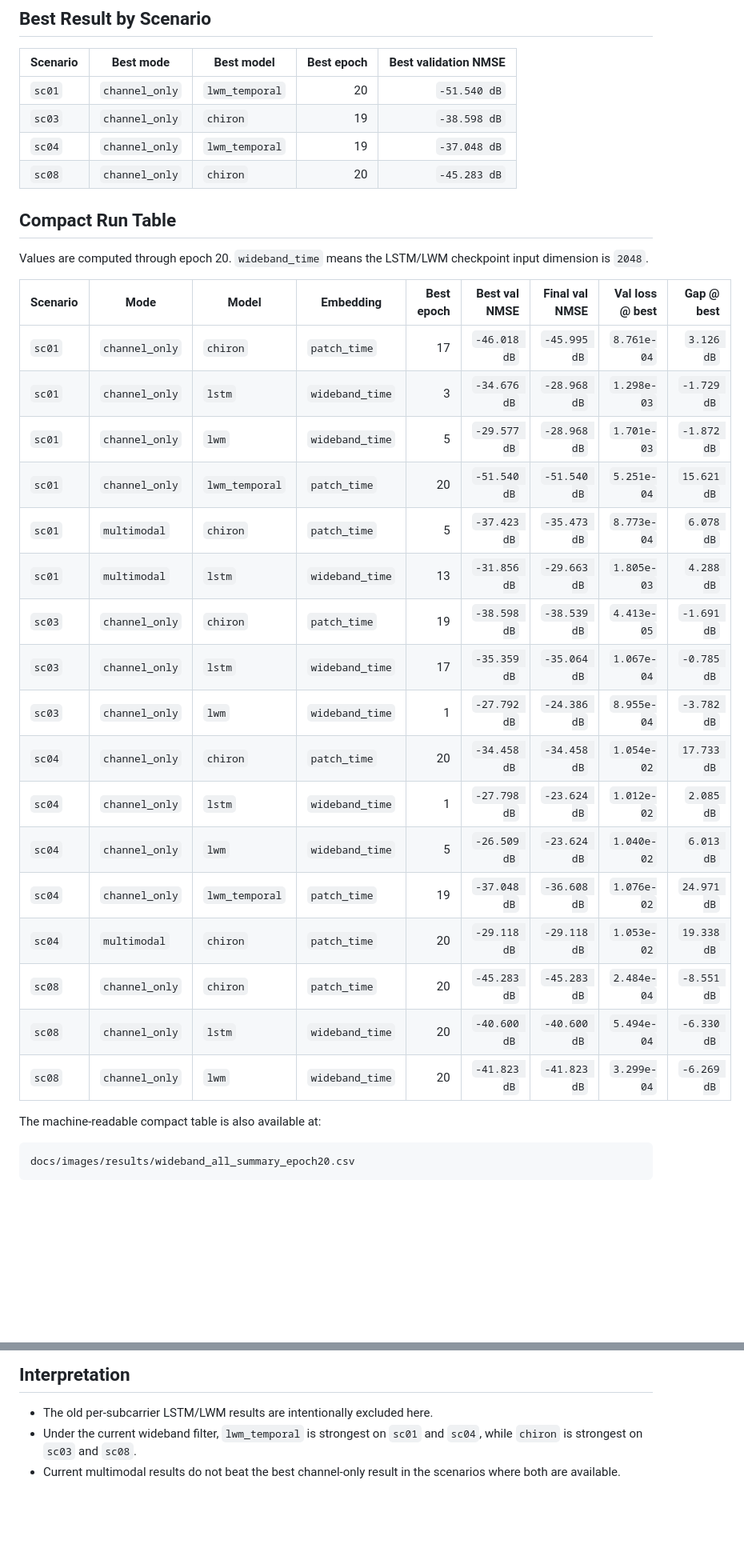
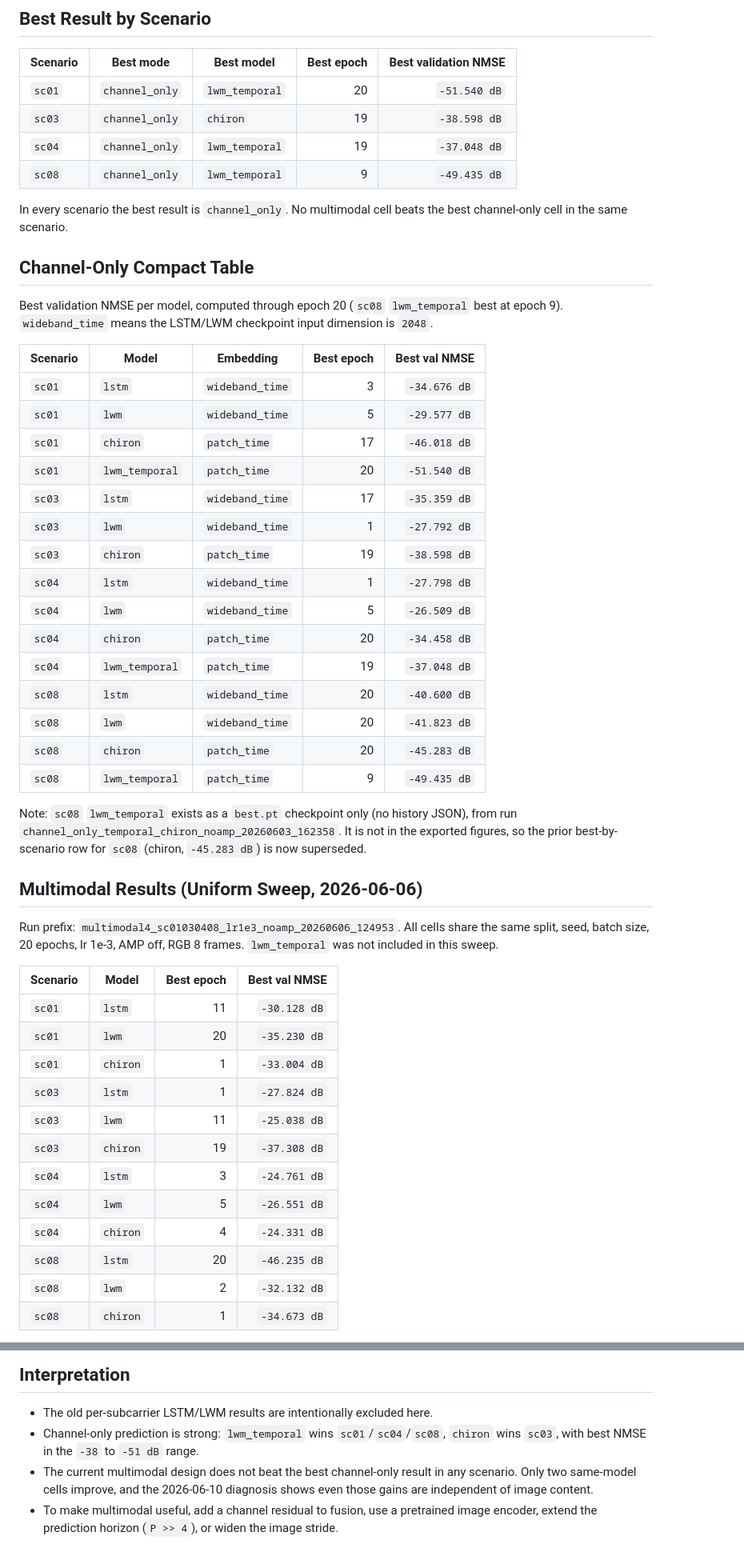
Before and after one commit to yuknow01/carla-wireless-channel-prediction, a Markdown page: EXPERIMENT_RESULTS.md, 2 parts joined by grey strips. Shown at 80% size. Drawn GitHub-style; blank space fills up the shorter version.

Commit message:
Update experiment results summary

````diff
--- a/EXPERIMENT_RESULTS.md
+++ b/EXPERIMENT_RESULTS.md
@@ -101,35 +112,58 @@ For final model comparison, use validation NMSE as the primary metric.
 | `sc01` | `channel_only` | `lwm_temporal` | 20 | `-51.540 dB` |
 | `sc03` | `channel_only` | `chiron` | 19 | `-38.598 dB` |
 | `sc04` | `channel_only` | `lwm_temporal` | 19 | `-37.048 dB` |
-| `sc08` | `channel_only` | `chiron` | 20 | `-45.283 dB` |
+| `sc08` | `channel_only` | `lwm_temporal` | 9 | `-49.435 dB` |
 
-## Compact Run Table
+In every scenario the best result is `channel_only`. No multimodal cell beats the
+best channel-only cell in the same scenario.
 
-Values are computed through epoch 20. `wideband_time` means the LSTM/LWM
-checkpoint input dimension is `2048`.
+## Channel-Only Compact Table
 
-| Scenario | Mode | Model | Embedding | Best epoch | Best val NMSE | Final val NMSE | Val loss @ best | Gap @ best |
-|---|---|---|---|---:|---:|---:|---:|---:|
-| `sc01` | `channel_only` | `chiron` | `patch_time` | 17 | `-46.018 dB` | `-45.995 dB` | `8.761e-04` | `3.126 dB` |
-| `sc01` | `channel_only` | `lstm` | `wideband_time` | 3 | `-34.676 dB` | `-28.968 dB` | `1.298e-03` | `-1.729 dB` |
-| `sc01` | `channel_only` | `lwm` | `wideband_time` | 5 | `-29.577 dB` | `-28.968 dB` | `1.701e-03` | `-1.872 dB` |
-| `sc01` | `channel_only` | `lwm_temporal` | `patch_time` | 20 | `-51.540 dB` | `-51.540 dB` | `5.251e-04` | `15.621 dB` |
-| `sc01` | `multimodal` | `chiron` | `patch_time` | 5 | `-37.423 dB` | `-35.473 dB` | `8.773e-04` | `6.078 dB` |
-| `sc01` | `multimodal` | `lstm` | `wideband_time` | 13 | `-31.856 dB` | `-29.663 dB` | `1.805e-03` | `4.288 dB` |
-| `sc03` | `channel_only` | `chiron` | `patch_time` | 19 | `-38.598 dB` | `-38.539 dB` | `4.413e-05` | `-1.691 dB` |
-| `sc03` | `channel_only` | `lstm` | `wideband_time` | 17 | `-35.359 dB` | `-35.064 dB` | `1.067e-04` | `-0.785 dB` |
-| `sc03` | `channel_only` | `lwm` | `wideband_time` | 1 | `-27.792 dB` | `-24.386 dB` | `8.955e-04` | `-3.782 dB` |
-| `sc04` | `channel_only` | `chiron` | `patch_time` | 20 | `-34.458 dB` | `-34.458 dB` | `1.054e-02` | `17.733 dB` |
-| `sc04` | `channel_only` | `lstm` | `wideband_time` | 1 | `-27.798 dB` | `-23.624 dB` | `1.012e-02` | `2.085 dB` |
-| `sc04` | `channel_only` | `lwm` | `wideband_time` | 5 | `-26.509 dB` | `-23.624 dB` | `1.040e-02` | `6.013 dB` |
-| `sc04` | `channel_only` | `lwm_temporal` | `patch_time` | 19 | `-37.048 dB` | `-36.608 dB` | `1.076e-02` | `24.971 dB` |
-| `sc04` | `multimodal` | `chiron` | `patch_time` | 20 | `-29.118 dB` | `-29.118 dB` | `1.053e-02` | `19.338 dB` |
-| `sc08` | `channel_only` | `chiron` | `patch_time` | 20 | `-45.283 dB` | `-45.283 dB` | `2.484e-04` | `-8.551 dB` |
-| `sc08` | `channel_only` | `lstm` | `wideband_time` | 20 | `-40.600 dB` | `-40.600 dB` | `5.494e-04` | `-6.330 dB` |
-| `sc08` | `channel_only` | `lwm` | `wideband_time` | 20 | `-41.823 dB` | `-41.823 dB` | `3.299e-04` | `-6.269 dB` |
+Best validation NMSE per model, computed through epoch 20 (`sc08` `lwm_temporal`
+best at epoch 9). `wideband_time` means the LSTM/LWM checkpoint input dimension
+is `2048`.
 
-The machine-readable compact table is also available at:
+| Scenario | Model | Embedding | Best epoch | Best val NMSE |
+|---|---|---|---:|---:|
+| `sc01` | `lstm` | `wideband_time` | 3 | `-34.676 dB` |
+| `sc01` | `lwm` | `wideband_time` | 5 | `-29.577 dB` |
+| `sc01` | `chiron` | `patch_time` | 17 | `-46.018 dB` |
+| `sc01` | `lwm_temporal` | `patch_time` | 20 | `-51.540 dB` |
+| `sc03` | `lstm` | `wideband_time` | 17 | `-35.359 dB` |
+| `sc03` | `lwm` | `wideband_time` | 1 | `-27.792 dB` |
+| `sc03` | `chiron` | `patch_time` | 19 | `-38.598 dB` |
+| `sc04` | `lstm` | `wideband_time` | 1 | `-27.798 dB` |
+| `sc04` | `lwm` | `wideband_time` | 5 | `-26.509 dB` |
+| `sc04` | `chiron` | `patch_time` | 20 | `-34.458 dB` |
+| `sc04` | `lwm_temporal` | `patch_time` | 19 | `-37.048 dB` |
+| `sc08` | `lstm` | `wideband_time` | 20 | `-40.600 dB` |
+| `sc08` | `lwm` | `wideband_time` | 20 | `-41.823 dB` |
+| `sc08` | `chiron` | `patch_time` | 20 | `-45.283 dB` |
+| `sc08` | `lwm_temporal` | `patch_time` | 9 | `-49.435 dB` |
 
-```text
-docs/images/results/wideband_all_summary_epoch20.csv
-```
+Note: `sc08` `lwm_temporal` exists as a `best.pt` checkpoint only (no history
+JSON), from run `channel_only_temporal_chiron_noamp_20260603_162358`. It is not
+in the exported figures, so the prior best-by-scenario row for `sc08` (chiron,
+`-45.283 dB`) is now superseded.
+
+## Multimodal Results (Uniform Sweep, 2026-06-06)
+
+Run prefix: `multimodal4_sc01030408_lr1e3_noamp_20260606_124953`. All cells share
+the same split, seed, batch size, 20 epochs, lr 1e-3, AMP off, RGB 8 frames.
+`lwm_temporal` was not included in this sweep.
+
+| Scenario | Model | Best epoch | Best val NMSE |
+|---|---|---:|---:|
+| `sc01` | `lstm` | 11 | `-30.128 dB` |
+| `sc01` | `lwm` | 20 | `-35.230 dB` |
+| `sc01` | `chiron` | 1 | `-33.004 dB` |
+| `sc03` | `lstm` | 1 | `-27.824 dB` |
+| `sc03` | `lwm` | 11 | `-25.038 dB` |
+| `sc03` | `chiron` | 19 | `-37.308 dB` |
+| `sc04` | `lstm` | 3 | `-24.761 dB` |
+| `sc04` | `lwm` | 5 | `-26.551 dB` |
+| `sc04` | `chiron` | 4 | `-24.331 dB` |
+| `sc08` | `lstm` | 20 | `-46.235 dB` |
+| `sc08` | `lwm` | 2 | `-32.132 dB` |
+| `sc08` | `chiron` | 1 | `-34.673 dB` |
+
@@ -159,7 +246,11 @@ Not yet present in the filtered result set:
 ## Interpretation
 
 - The old per-subcarrier LSTM/LWM results are intentionally excluded here.
-- Under the current wideband filter, `lwm_temporal` is strongest on `sc01` and
-  `sc04`, while `chiron` is strongest on `sc03` and `sc08`.
-- Current multimodal results do not beat the best channel-only result in the
-  scenarios where both are available.
+- Channel-only prediction is strong: `lwm_temporal` wins `sc01`/`sc04`/`sc08`,
+  `chiron` wins `sc03`, with best NMSE in the `-38` to `-51 dB` range.
+- The current multimodal design does not beat the best channel-only result in any
+  scenario. Only two same-model cells improve, and the 2026-06-10 diagnosis shows
+  even those gains are independent of image content.
+- To make multimodal useful, add a channel residual to fusion, use a pretrained
+  image encoder, extend the prediction horizon (`P >> 4`), or widen the image
+  stride.
````
Also changed, not shown: other parts of EXPERIMENT_RESULTS.md (+83 -19 lines).
